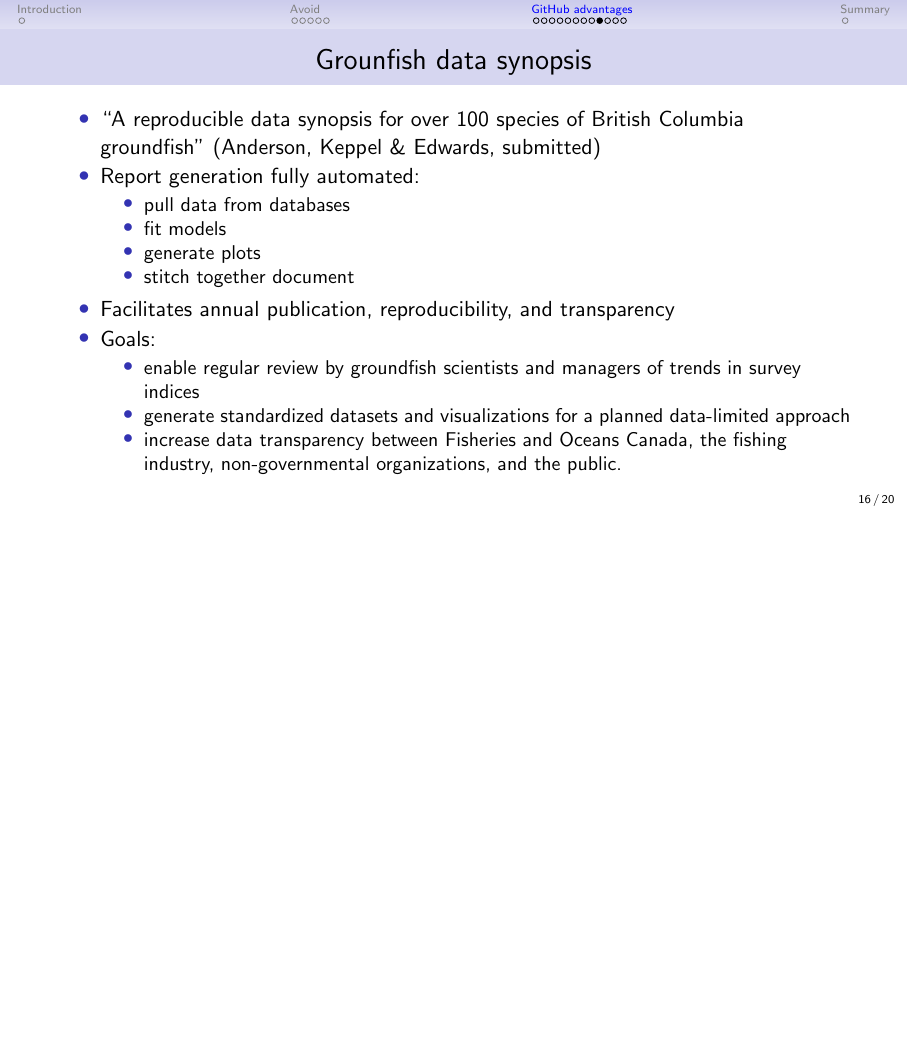
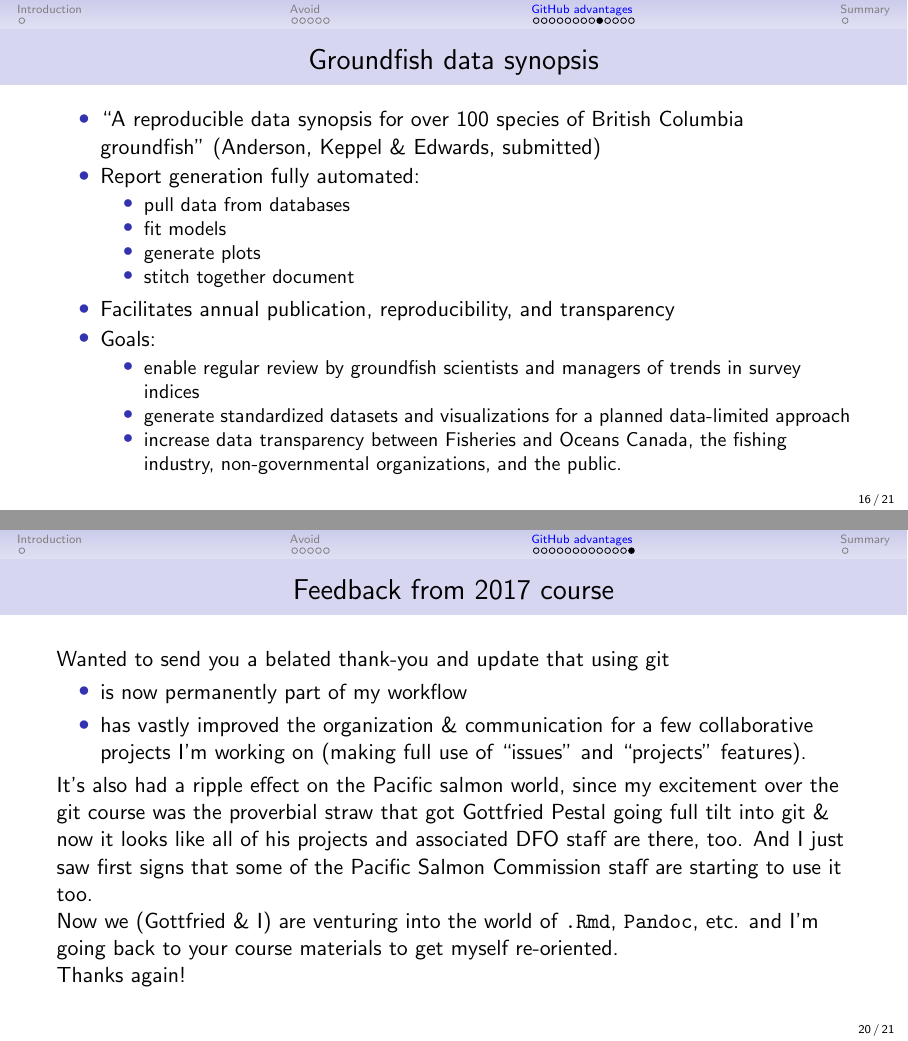
Before and after one commit to pbs-assess/git-course, LaTeX slides (beamer/git-motivation/git-course-motivation.tex): page 16 of 20 before the commit and pages 16 and 20 of 21 after it, the two joined at a grey line, the shorter picture padded with empty space. Compiled offline with pdfLaTeX.

Commit message:
Add feedback from Ann-Marie.

```diff
--- a/beamer/git-motivation/git-course-motivation.tex
+++ b/beamer/git-motivation/git-course-motivation.tex
@@ -221,7 +221,7 @@
      {figures/trevorTweet}
 }
 
-\frame{\frametitle{Grounfish data synopsis}
+\frame{\frametitle{Groundfish data synopsis}
   \bi
   \item ``A reproducible data synopsis for over 100 species of British Columbia
     groundfish'' (Anderson, Keppel \& Edwards, submitted)
@@ -283,6 +283,28 @@ And you don't have to follow up with co-authors (who do have it under control):
 }
 
 
+\frame{\frametitle{Feedback from 2017 course}
+
+% Hey, you two!
+
+Wanted to send you a belated thank-you and update that using git
+
+\bi
+\item is now permanently part of my workflow
+
+\item has vastly improved the organization \& communication for a few collaborative
+projects I'm working on (making full use of ``issues'' and ``projects''
+features).
+\ei
+
+It's also had a ripple effect on the Pacific salmon world, since my excitement over the git course was the proverbial straw that got Gottfried Pestal going full tilt into git \& now it looks like all of his projects and associated DFO staff are there, too. And I just saw first signs that some of the Pacific Salmon Commission staff are starting to use it too.
+
+Now we (Gottfried \& I) are venturing into the world of {\tt .Rmd}, {\tt
+  Pandoc}, etc. and I'm going back to your course materials to get myself re-oriented.
+
+Thanks again!
+}
+
 \section{Summary}
 
 \frame{\frametitle{Summary}
```
